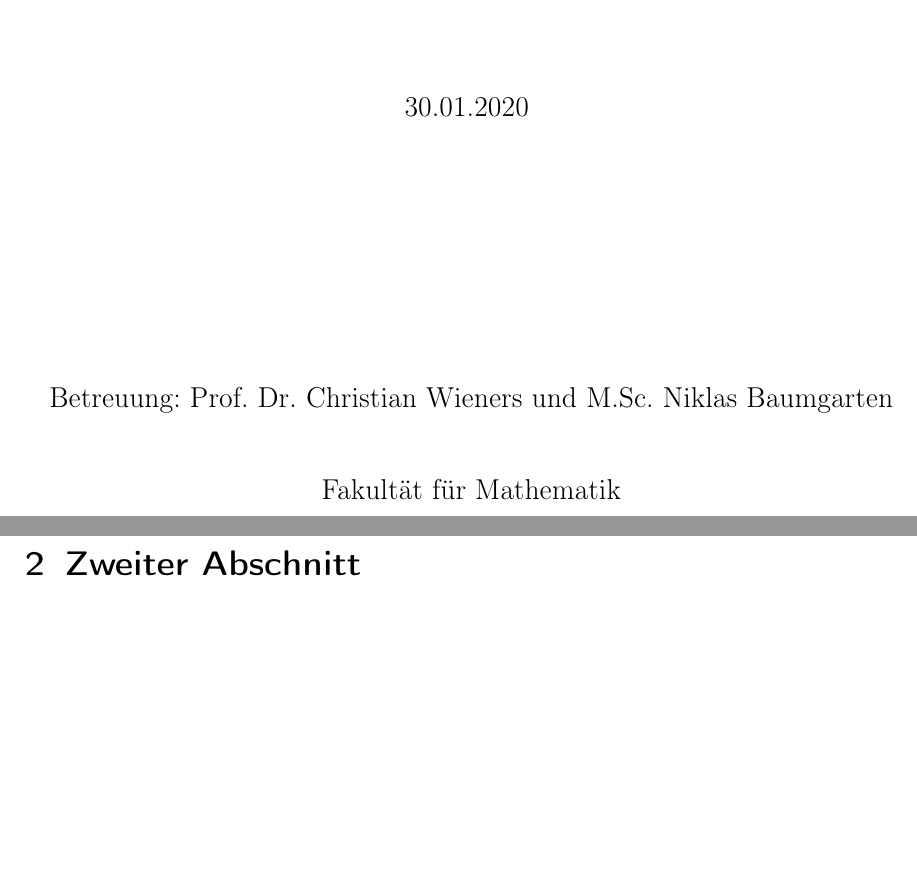
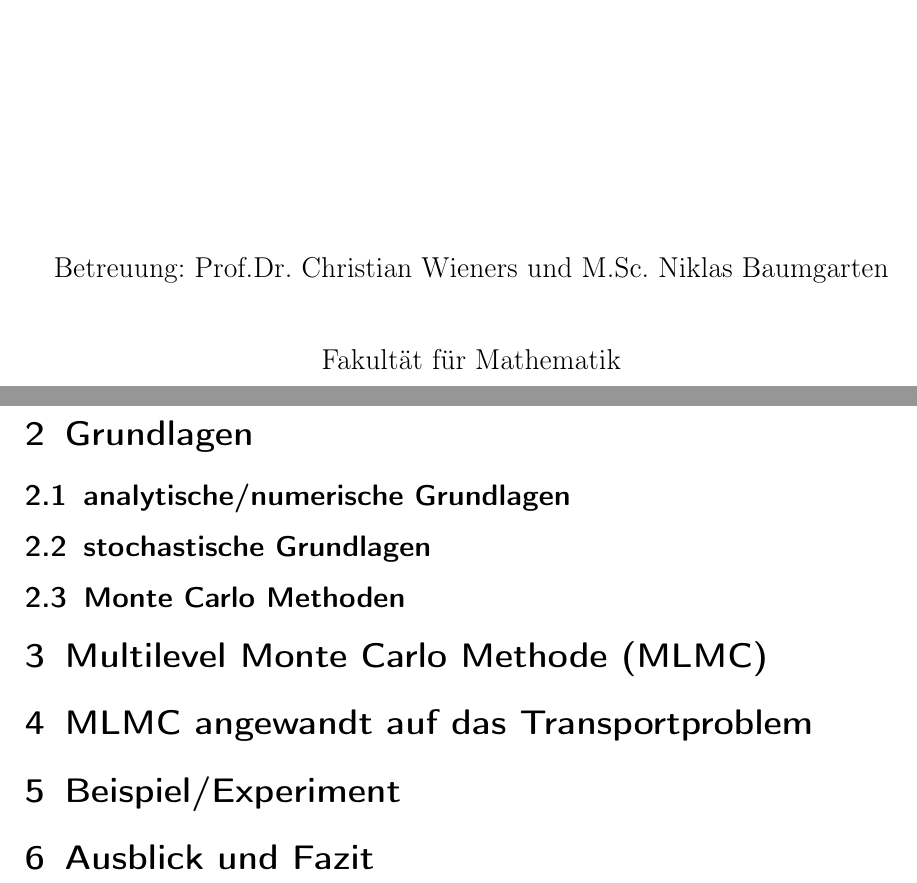
Before and after one commit to udicr/BachelorThesisMLMC, a LaTeX document (bachelorarbeit-vorlage.tex): two parts of pages 1 and 4 of 6, joined at a grey line, cut at the place of the change, the shorter picture padded with empty space. Compiled offline with pdfLaTeX.

Commit message:
created contents

```diff
--- a/bachelorarbeit-vorlage.tex
+++ b/bachelorarbeit-vorlage.tex
@@ -69,11 +69,11 @@
     Tim Buchholz
     \vspace*{1.5cm}
 
-    30.01.2020
+    ??.??.??
     \vspace*{4.5cm}
 
 
-    Betreuung: Prof. Dr. Christian Wieners und M.Sc. Niklas Baumgarten \\[1cm]
+    Betreuung: Prof.Dr. Christian Wieners und M.Sc. Niklas Baumgarten \\[1cm]
     Fakultät für Mathematik \\[1cm]
 		Karlsruher Institut für Technologie
   \end{center}
@@ -100,7 +100,15 @@ Some claim \cite{barth2013multilevel}
  \newpage  % neuer Abschnitt auf neue Seite, kann auch entfallen
 %%%%%%%%%%%%%%%%%%%%%%%%%%%%%%%%%
 
-\section{Zweiter Abschnitt}
+\section{Grundlagen}
+\subsection{analytische/numerische Grundlagen}
+\subsection{stochastische Grundlagen}
+\subsection{Monte Carlo Methoden}
+\section{Multilevel Monte Carlo Methode (MLMC)}
+\section{MLMC angewandt auf das Transportproblem}
+\section{Beispiel/Experiment}
+\section{Ausblick und Fazit}
+
 
   % Literaturverzeichnis (beginnt auf einer ungeraden Seite)
   \newpage
```
Also changed, not shown: bachelorarbeit-vorlage.pdf (added).
